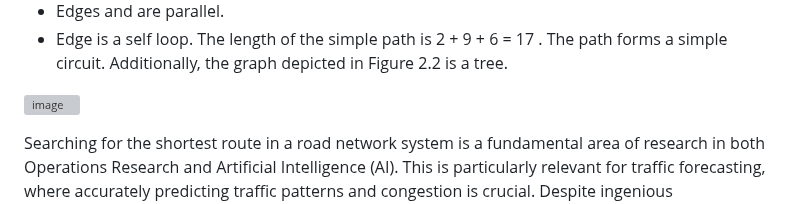
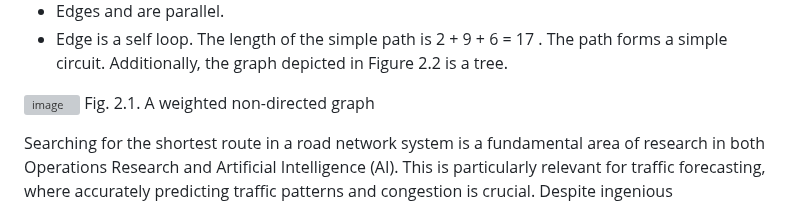
Before and after one commit to uzumstanley/Traffic-Forecasting-For-Road-Network, a Markdown page: README.md, the part around the change. GitHub-like rendering; grey boxes are pictures that could not be loaded.

```diff
--- a/README.md
+++ b/README.md
@@ -211,7 +211,7 @@ The path  forms a simple circuit.
 Additionally, the graph depicted in Figure 2.2 is a tree.
 
 ![image](https://github.com/user-attachments/assets/48aed67d-838f-4d44-b293-eb9535bf0444)
-
+Fig. 2.1. A weighted non-directed graph
 
 
 
```
